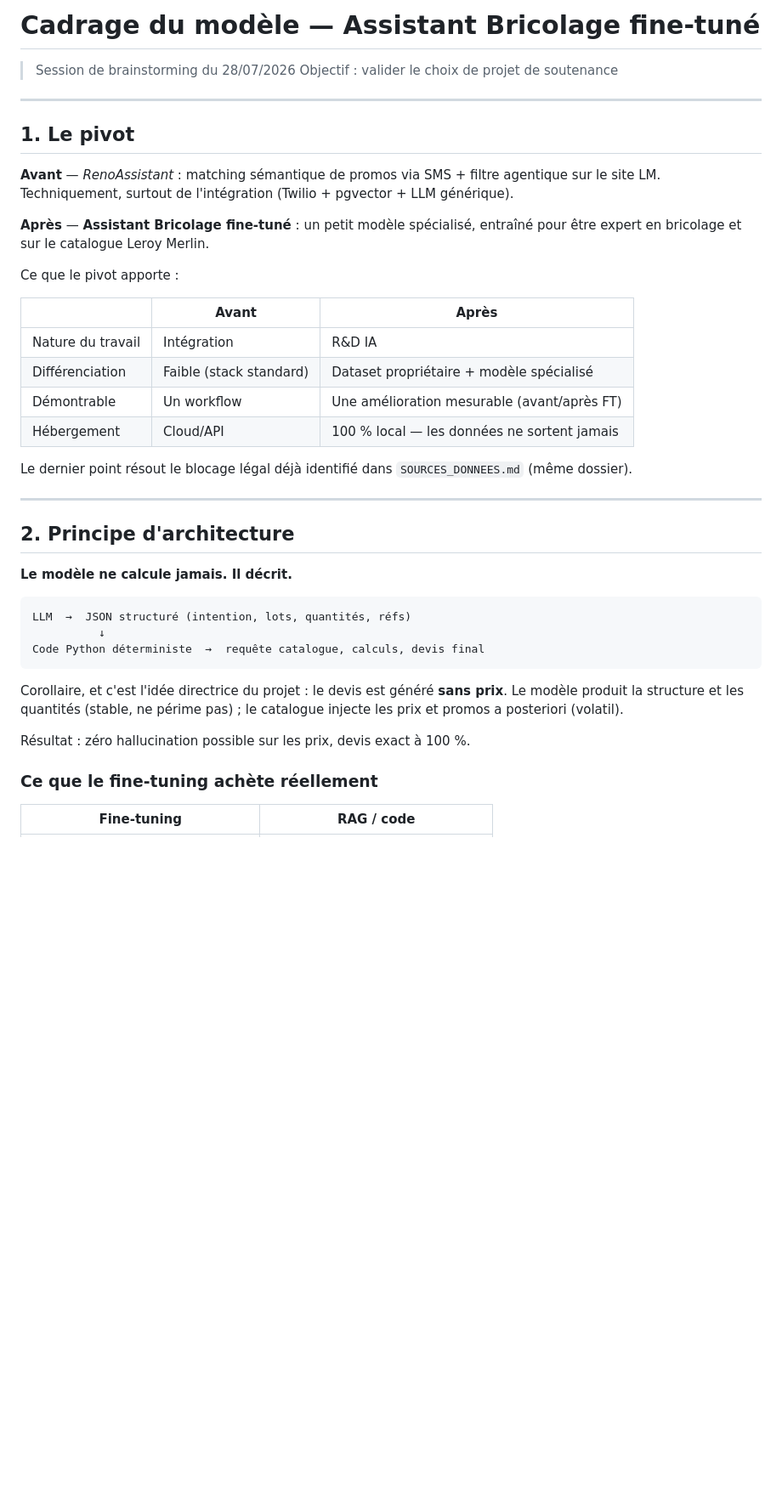
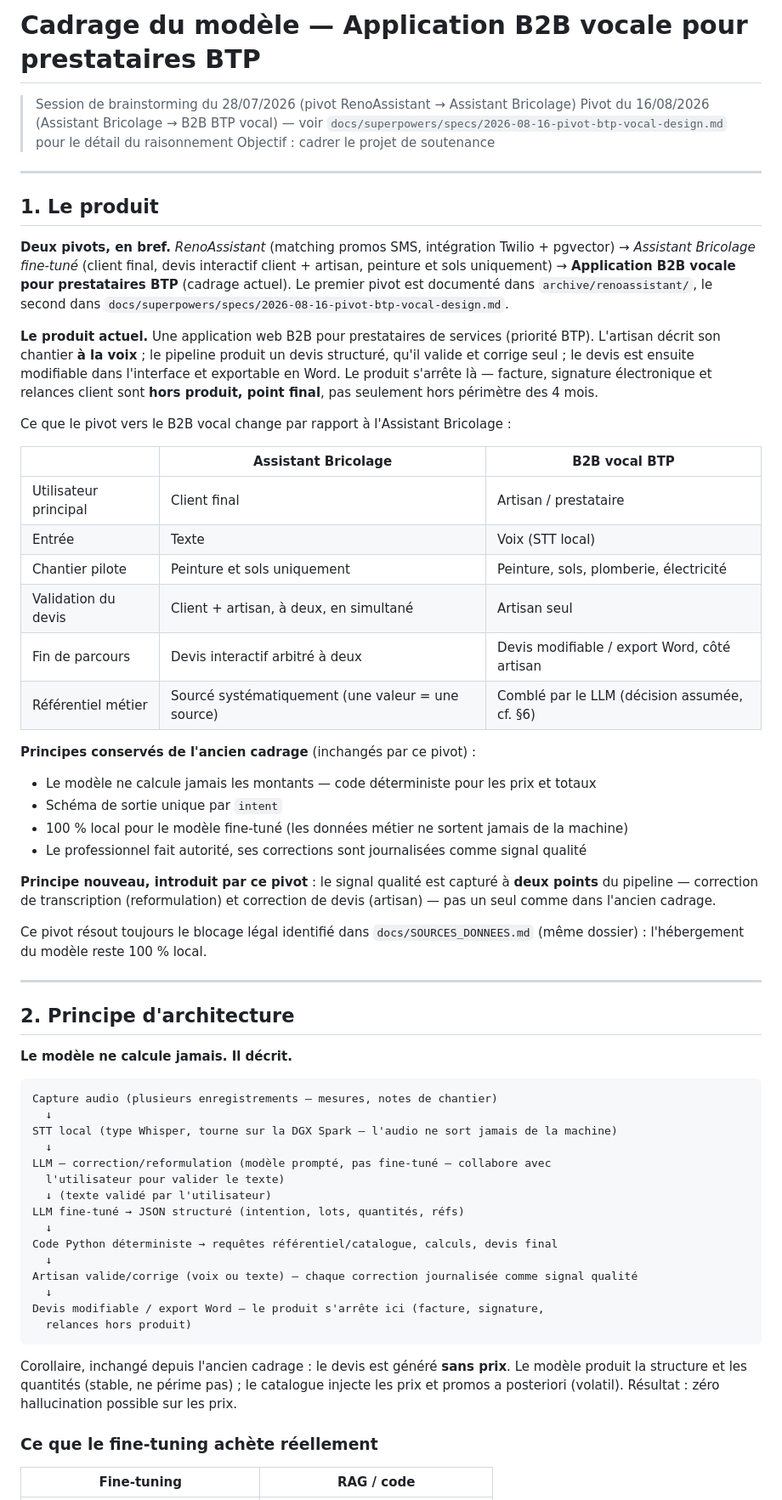
Before and after one commit to M-CHADLI/assistant-devis-btp, a Markdown page: docs/CADRAGE_MODELE.md, the part around one of its changes. Shown at 85% size. Drawn GitHub-style; blank space fills up the shorter version.

````diff
--- a/docs/CADRAGE_MODELE.md
+++ b/docs/CADRAGE_MODELE.md
@@ -1,28 +1,49 @@
-# Cadrage du modèle — Assistant Bricolage fine-tuné
+# Cadrage du modèle — Application B2B vocale pour prestataires BTP
 
-> Session de brainstorming du 28/07/2026
-> Objectif : valider le choix de projet de soutenance
+> Session de brainstorming du 28/07/2026 (pivot RenoAssistant → Assistant Bricolage)
+> Pivot du 16/08/2026 (Assistant Bricolage → B2B BTP vocal) — voir
+> `docs/superpowers/specs/2026-08-16-pivot-btp-vocal-design.md` pour le détail du raisonnement
+> Objectif : cadrer le projet de soutenance
 
 ---
 
-## 1. Le pivot
+## 1. Le produit
 
-**Avant** — *RenoAssistant* : matching sémantique de promos via SMS + filtre agentique sur le site LM.
-Techniquement, surtout de l'intégration (Twilio + pgvector + LLM générique).
+**Deux pivots, en bref.** *RenoAssistant* (matching promos SMS, intégration Twilio + pgvector)
+→ *Assistant Bricolage fine-tuné* (client final, devis interactif client + artisan, peinture et
+sols uniquement) → **Application B2B vocale pour prestataires BTP** (cadrage actuel). Le premier
+pivot est documenté dans `archive/renoassistant/`, le second dans
+`docs/superpowers/specs/2026-08-16-pivot-btp-vocal-design.md`.
 
-**Après** — **Assistant Bricolage fine-tuné** : un petit modèle spécialisé, entraîné pour être expert
-en bricolage et sur le catalogue Leroy Merlin.
+**Le produit actuel.** Une application web B2B pour prestataires de services (priorité BTP).
+L'artisan décrit son chantier **à la voix** ; le pipeline produit un devis structuré, qu'il
+valide et corrige seul ; le devis est ensuite modifiable dans l'interface et exportable en Word.
+Le produit s'arrête là — facture, signature électronique et relances client sont **hors produit,
+point final**, pas seulement hors périmètre des 4 mois.
 
-Ce que le pivot apporte :
+Ce que le pivot vers le B2B vocal change par rapport à l'Assistant Bricolage :
 
-| | Avant | Après |
+| | Assistant Bricolage | B2B vocal BTP |
 |---|---|---|
-| Nature du travail | Intégration | R&D IA |
-| Différenciation | Faible (stack standard) | Dataset propriétaire + modèle spécialisé |
-| Démontrable | Un workflow | Une amélioration mesurable (avant/après FT) |
-| Hébergement | Cloud/API | 100 % local — les données ne sortent jamais |
+| Utilisateur principal | Client final | Artisan / prestataire |
+| Entrée | Texte | Voix (STT local) |
+| Chantier pilote | Peinture et sols uniquement | Peinture, sols, plomberie, électricité |
+| Validation du devis | Client + artisan, à deux, en simultané | Artisan seul |
+| Fin de parcours | Devis interactif arbitré à deux | Devis modifiable / export Word, côté artisan |
+| Référentiel métier | Sourcé systématiquement (une valeur = une source) | Comblé par le LLM (décision assumée, cf. §6) |
 
-Le dernier point résout le blocage légal déjà identifié dans `SOURCES_DONNEES.md` (même dossier).
+**Principes conservés de l'ancien cadrage** (inchangés par ce pivot) :
+- Le modèle ne calcule jamais les montants — code déterministe pour les prix et totaux
+- Schéma de sortie unique par `intent`
+- 100 % local pour le modèle fine-tuné (les données métier ne sortent jamais de la machine)
+- Le professionnel fait autorité, ses corrections sont journalisées comme signal qualité
+
+**Principe nouveau, introduit par ce pivot** : le signal qualité est capturé à **deux points** du
+pipeline — correction de transcription (reformulation) et correction de devis (artisan) — pas un
+seul comme dans l'ancien cadrage.
+
+Ce pivot résout toujours le blocage légal identifié dans `docs/SOURCES_DONNEES.md` (même
+dossier) : l'hébergement du modèle reste 100 % local.
 
 ---
 
@@ -31,16 +52,26 @@ Le dernier point résout le blocage légal déjà identifié dans `SOURCES_DONNE
 **Le modèle ne calcule jamais. Il décrit.**
 
 ```
-LLM  →  JSON structuré (intention, lots, quantités, réfs)
-          ↓
-Code Python déterministe  →  requête catalogue, calculs, devis final
+Capture audio (plusieurs enregistrements — mesures, notes de chantier)
+  ↓
+STT local (type Whisper, tourne sur la DGX Spark — l'audio ne sort jamais de la machine)
+  ↓
+LLM — correction/reformulation (modèle prompté, pas fine-tuné — collabore avec
+  l'utilisateur pour valider le texte)
+  ↓ (texte validé par l'utilisateur)
+LLM fine-tuné → JSON structuré (intention, lots, quantités, réfs)
+  ↓
+Code Python déterministe → requêtes référentiel/catalogue, calculs, devis final
+  ↓
+Artisan valide/corrige (voix ou texte) — chaque correction journalisée comme signal qualité
+  ↓
+Devis modifiable / export Word — le produit s'arrête ici (facture, signature,
+  relances hors produit)
 ```
 
-Corollaire, et c'est l'idée directrice du projet : le devis est généré **sans prix**.
-Le modèle produit la structure et les quantités (stable, ne périme pas) ;
-le catalogue injecte les prix et promos a posteriori (volatil).
-
-Résultat : zéro hallucination possible sur les prix, devis exact à 100 %.
+Corollaire, inchangé depuis l'ancien cadrage : le devis est généré **sans prix**. Le modèle
+produit la structure et les quantités (stable, ne périme pas) ; le catalogue injecte les prix et
+promos a posteriori (volatil). Résultat : zéro hallucination possible sur les prix.
 
 ### Ce que le fine-tuning achète réellement
 
````
Also changed, not shown: other parts of docs/CADRAGE_MODELE.md (+205 -194 lines).
